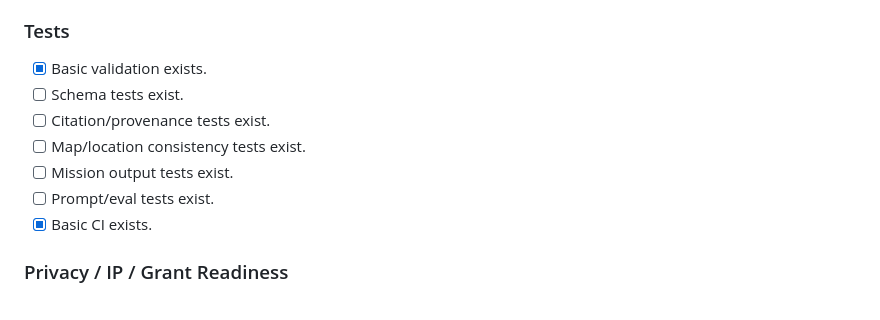
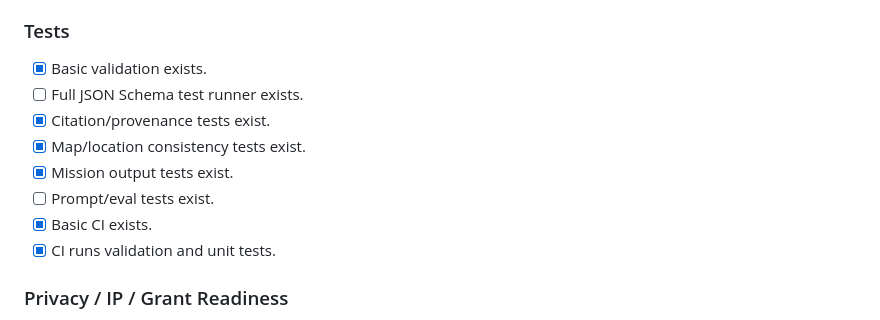
Before and after one commit to drbellschool/TheMindsEye, a Markdown page: docs/CODEX_READINESS_CHECKLIST.md, the part around one of its changes. Drawn GitHub-style.

```diff
--- a/docs/CODEX_READINESS_CHECKLIST.md
+++ b/docs/CODEX_READINESS_CHECKLIST.md
@@ -71,12 +76,13 @@ Not approved yet:
 ### Tests
 
 - [x] Basic validation exists.
-- [ ] Schema tests exist.
-- [ ] Citation/provenance tests exist.
-- [ ] Map/location consistency tests exist.
-- [ ] Mission output tests exist.
+- [ ] Full JSON Schema test runner exists.
+- [x] Citation/provenance tests exist.
+- [x] Map/location consistency tests exist.
+- [x] Mission output tests exist.
 - [ ] Prompt/eval tests exist.
 - [x] Basic CI exists.
+- [x] CI runs validation and unit tests.
 
 ### Privacy / IP / Grant Readiness
 
```
Also changed, not shown: other parts of docs/CODEX_READINESS_CHECKLIST.md (+19 -14 lines).
